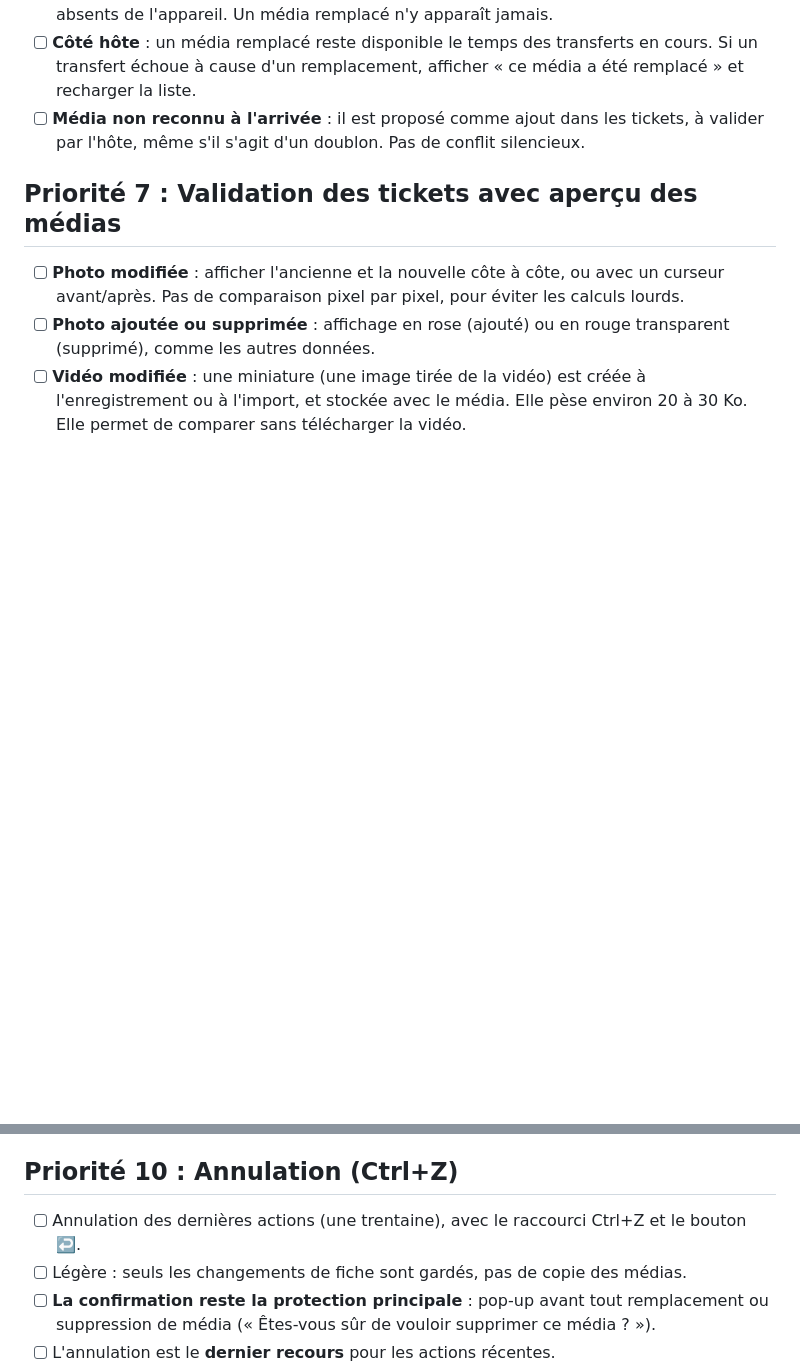
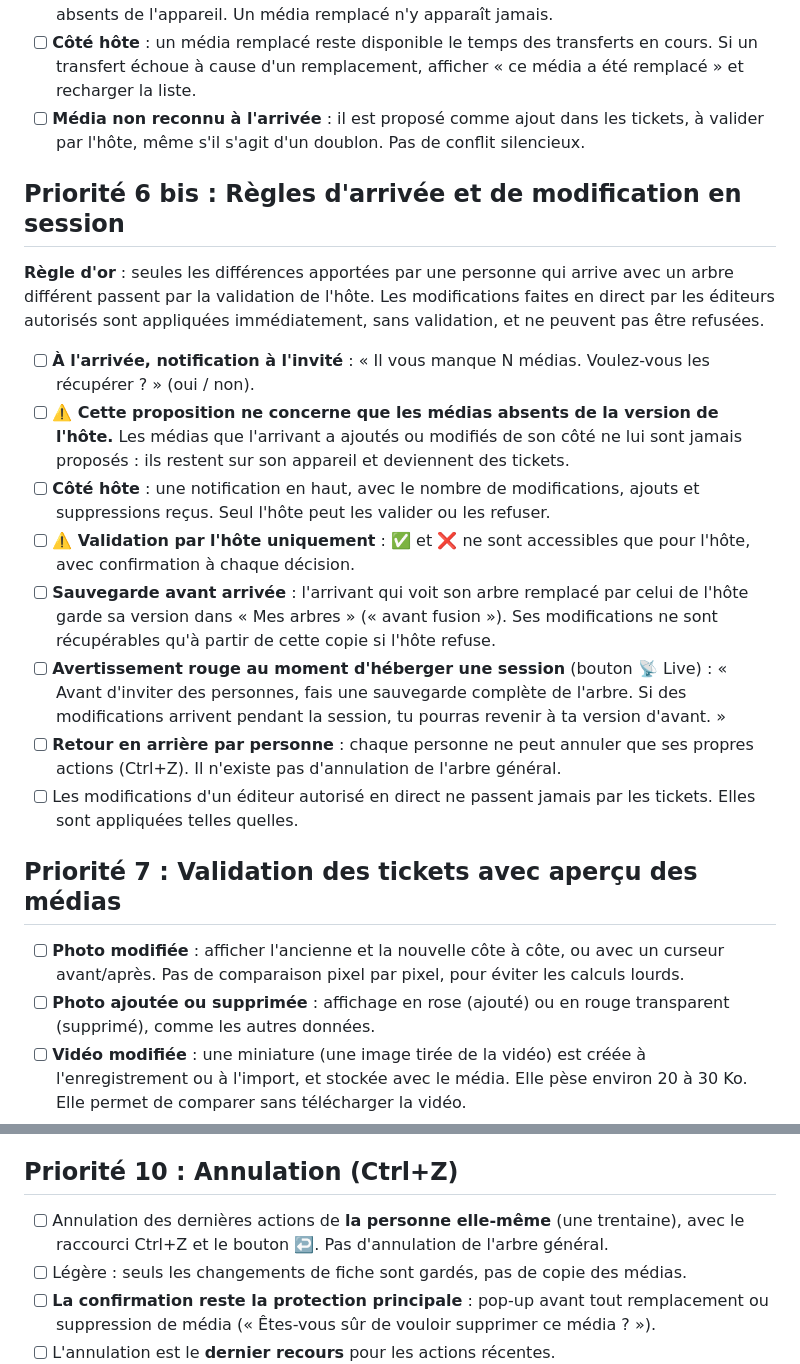
Before and after one commit to IceRayZer/app_PALOGIK-S, a Markdown page: A faire.md, 2 parts joined by grey strips. Drawn GitHub-style; blank space fills up the shorter version.

Commit message:
À faire : règles d'arrivée en session, validation par l'hôte, annulation par personne
Co-Authored-By: Claude Haiku 5.5 <noreply@anthropic.com>

```diff
--- a/A faire.md
+++ b/A faire.md
@@ -76,6 +76,19 @@ Légende : `[ ]` à faire · `[x]` déjà réalisé · **⚠️** point critique
 - [ ] **Côté hôte** : un média remplacé reste disponible le temps des transferts en cours. Si un transfert échoue à cause d'un remplacement, afficher « ce média a été remplacé » et recharger la liste.
 - [ ] **Média non reconnu à l'arrivée** : il est proposé comme ajout dans les tickets, à valider par l'hôte, même s'il s'agit d'un doublon. Pas de conflit silencieux.
 
+## Priorité 6 bis : Règles d'arrivée et de modification en session
+
+**Règle d'or** : seules les différences apportées par une personne qui arrive avec un arbre différent passent par la validation de l'hôte. Les modifications faites en direct par les éditeurs autorisés sont appliquées immédiatement, sans validation, et ne peuvent pas être refusées.
+
+- [ ] **À l'arrivée, notification à l'invité** : « Il vous manque N médias. Voulez-vous les récupérer ? » (oui / non).
+- [ ] **⚠️ Cette proposition ne concerne que les médias absents de la version de l'hôte.** Les médias que l'arrivant a ajoutés ou modifiés de son côté ne lui sont jamais proposés : ils restent sur son appareil et deviennent des tickets.
+- [ ] **Côté hôte** : une notification en haut, avec le nombre de modifications, ajouts et suppressions reçus. Seul l'hôte peut les valider ou les refuser.
+- [ ] **⚠️ Validation par l'hôte uniquement** : ✅ et ❌ ne sont accessibles que pour l'hôte, avec confirmation à chaque décision.
+- [ ] **Sauvegarde avant arrivée** : l'arrivant qui voit son arbre remplacé par celui de l'hôte garde sa version dans « Mes arbres » (« avant fusion »). Ses modifications ne sont récupérables qu'à partir de cette copie si l'hôte refuse.
+- [ ] **Avertissement rouge au moment d'héberger une session** (bouton 📡 Live) : « Avant d'inviter des personnes, fais une sauvegarde complète de l'arbre. Si des modifications arrivent pendant la session, tu pourras revenir à ta version d'avant. »
+- [ ] **Retour en arrière par personne** : chaque personne ne peut annuler que ses propres actions (Ctrl+Z). Il n'existe pas d'annulation de l'arbre général.
+- [ ] Les modifications d'un éditeur autorisé en direct ne passent jamais par les tickets. Elles sont appliquées telles quelles.
+
 ## Priorité 7 : Validation des tickets avec aperçu des médias
 
 - [ ] **Photo modifiée** : afficher l'ancienne et la nouvelle côte à côte, ou avec un curseur avant/après. Pas de comparaison pixel par pixel, pour éviter les calculs lourds.
@@ -100,7 +113,7 @@ Légende : `[ ]` à faire · `[x]` déjà réalisé · **⚠️** point critique
 
 ## Priorité 10 : Annulation (Ctrl+Z)
 
-- [ ] Annulation des dernières actions (une trentaine), avec le raccourci Ctrl+Z et le bouton ↩️.
+- [ ] Annulation des dernières actions de **la personne elle-même** (une trentaine), avec le raccourci Ctrl+Z et le bouton ↩️. Pas d'annulation de l'arbre général.
 - [ ] Légère : seuls les changements de fiche sont gardés, pas de copie des médias.
 - [ ] **La confirmation reste la protection principale** : pop-up avant tout remplacement ou suppression de média (« Êtes-vous sûr de vouloir supprimer ce média ? »).
 - [ ] L'annulation est le **dernier recours** pour les actions récentes.
```
